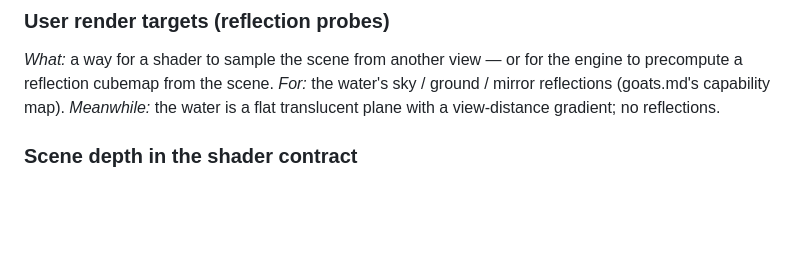
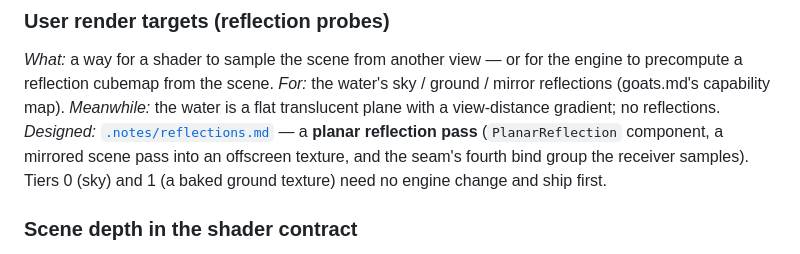
Before and after one commit to sdgoij/noctis, a Markdown page: .notes/engine-gaps.md, the part around the change. GitHub-like rendering; blank space fills up the shorter version.

```diff
--- a/.notes/engine-gaps.md
+++ b/.notes/engine-gaps.md
@@ -15,6 +15,10 @@ engine to precompute a reflection cubemap from the scene.
 *For:* the water's sky / ground / mirror reflections (goats.md's capability map).
 *Meanwhile:* the water is a flat translucent plane with a view-distance gradient;
 no reflections.
+*Designed:* [`.notes/reflections.md`](reflections.md) — a **planar reflection
+pass** (`PlanarReflection` component, a mirrored scene pass into an offscreen
+texture, and the seam's fourth bind group the receiver samples). Tiers 0 (sky) and
+1 (a baked ground texture) need no engine change and ship first.
 
 ### Scene depth in the shader contract
 
```
Also changed, not shown: .notes/goats.md (+4 -2 lines), .notes/reflections.md (added, +164 -0 lines).
